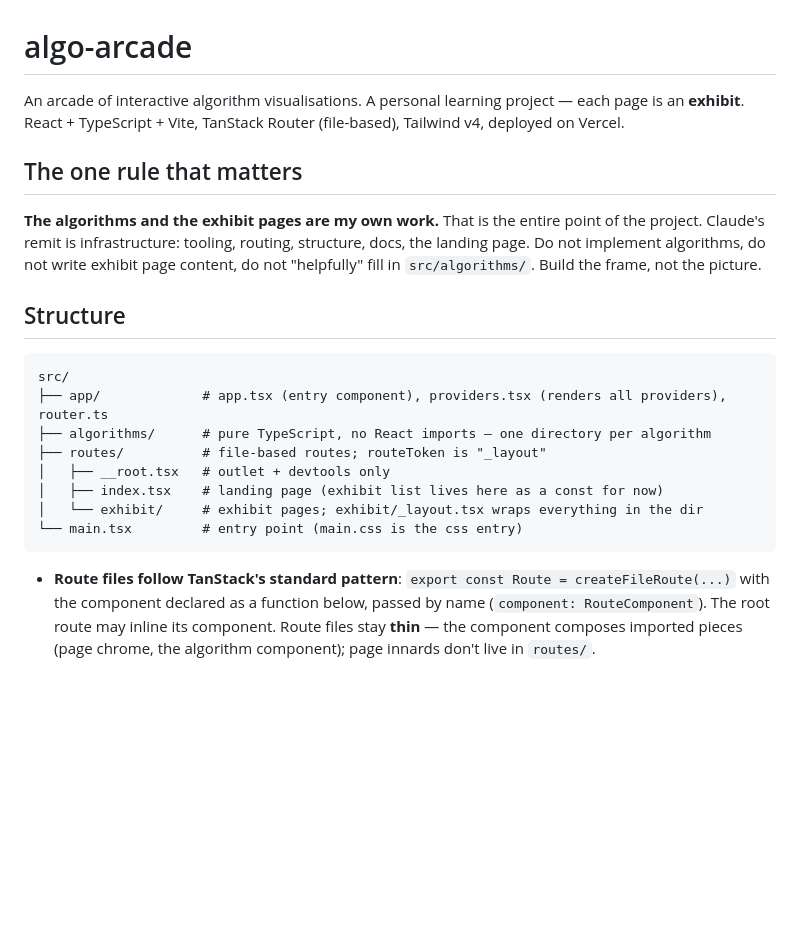
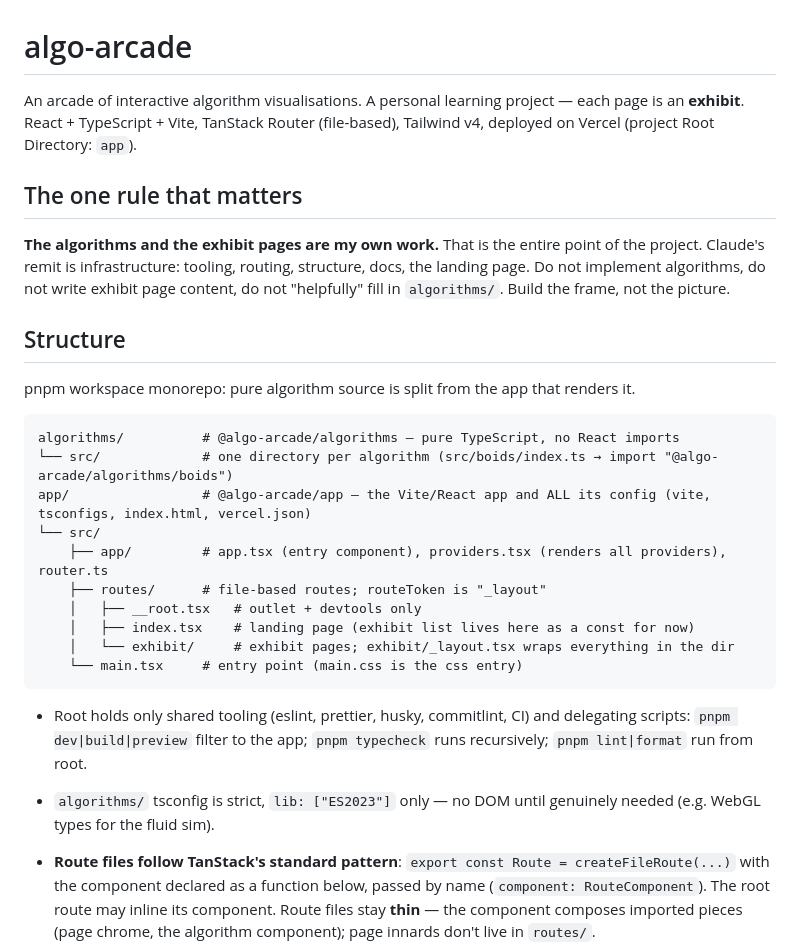
Before and after one commit to nednella/algo-arcade, a Markdown page: CLAUDE.md, the part around one of its changes. Rendered like a GitHub page; blank space fills up the shorter version.

````diff
--- a/CLAUDE.md
+++ b/CLAUDE.md
@@ -1,23 +1,30 @@
 # algo-arcade
 
-An arcade of interactive algorithm visualisations. A personal learning project — each page is an **exhibit**. React + TypeScript + Vite, TanStack Router (file-based), Tailwind v4, deployed on Vercel.
+An arcade of interactive algorithm visualisations. A personal learning project — each page is an **exhibit**. React + TypeScript + Vite, TanStack Router (file-based), Tailwind v4, deployed on Vercel (project Root Directory: `app`).
 
 ## The one rule that matters
 
-**The algorithms and the exhibit pages are my own work.** That is the entire point of the project. Claude's remit is infrastructure: tooling, routing, structure, docs, the landing page. Do not implement algorithms, do not write exhibit page content, do not "helpfully" fill in `src/algorithms/`. Build the frame, not the picture.
+**The algorithms and the exhibit pages are my own work.** That is the entire point of the project. Claude's remit is infrastructure: tooling, routing, structure, docs, the landing page. Do not implement algorithms, do not write exhibit page content, do not "helpfully" fill in `algorithms/`. Build the frame, not the picture.
 
 ## Structure
 
+pnpm workspace monorepo: pure algorithm source is split from the app that renders it.
+
 ```
-src/
-├── app/             # app.tsx (entry component), providers.tsx (renders all providers), router.ts
-├── algorithms/      # pure TypeScript, no React imports — one directory per algorithm
-├── routes/          # file-based routes; routeToken is "_layout"
-│   ├── __root.tsx   # outlet + devtools only
-│   ├── index.tsx    # landing page (exhibit list lives here as a const for now)
-│   └── exhibit/     # exhibit pages; exhibit/_layout.tsx wraps everything in the dir
-└── main.tsx         # entry point (main.css is the css entry)
+algorithms/          # @algo-arcade/algorithms — pure TypeScript, no React imports
+└── src/             # one directory per algorithm (src/boids/index.ts → import "@algo-arcade/algorithms/boids")
+app/                 # @algo-arcade/app — the Vite/React app and ALL its config (vite, tsconfigs, index.html, vercel.json)
+└── src/
+    ├── app/         # app.tsx (entry component), providers.tsx (renders all providers), router.ts
+    ├── routes/      # file-based routes; routeToken is "_layout"
+    │   ├── __root.tsx   # outlet + devtools only
+    │   ├── index.tsx    # landing page (exhibit list lives here as a const for now)
+    │   └── exhibit/     # exhibit pages; exhibit/_layout.tsx wraps everything in the dir
+    └── main.tsx     # entry point (main.css is the css entry)
 ```
+
+- Root holds only shared tooling (eslint, prettier, husky, commitlint, CI) and delegating scripts: `pnpm dev|build|preview` filter to the app; `pnpm typecheck` runs recursively; `pnpm lint|format` run from root.
+- `algorithms/` tsconfig is strict, `lib: ["ES2023"]` only — no DOM until genuinely needed (e.g. WebGL types for the fluid sim).
 
 - **Route files follow TanStack's standard pattern**: `export const Route = createFileRoute(...)` with the component declared as a function below, passed by name (`component: RouteComponent`). The root route may inline its component. Route files stay **thin** — the component composes imported pieces (page chrome, the algorithm component); page innards don't live in `routes/`.
 - `react-refresh/only-export-components` is configured for route files with `extraHOCs: ["createFileRoute", "createRootRoute"]` so the Route export passes on the current plugin version. Caveat from the plugin author (v0.5.0 release notes): route-file HMR degrades once route options gain non-component props (loaders, search validation) — if a route grows those, move its component to its own file.
````
Also changed, not shown: other parts of CLAUDE.md (+16 -5 lines).
